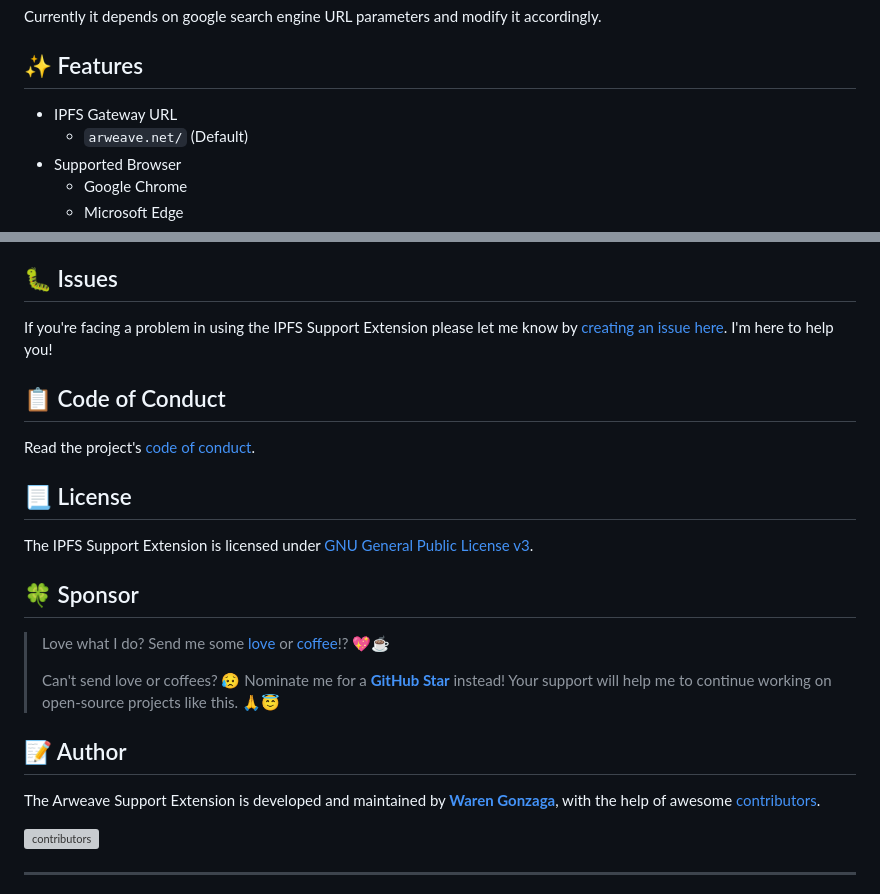
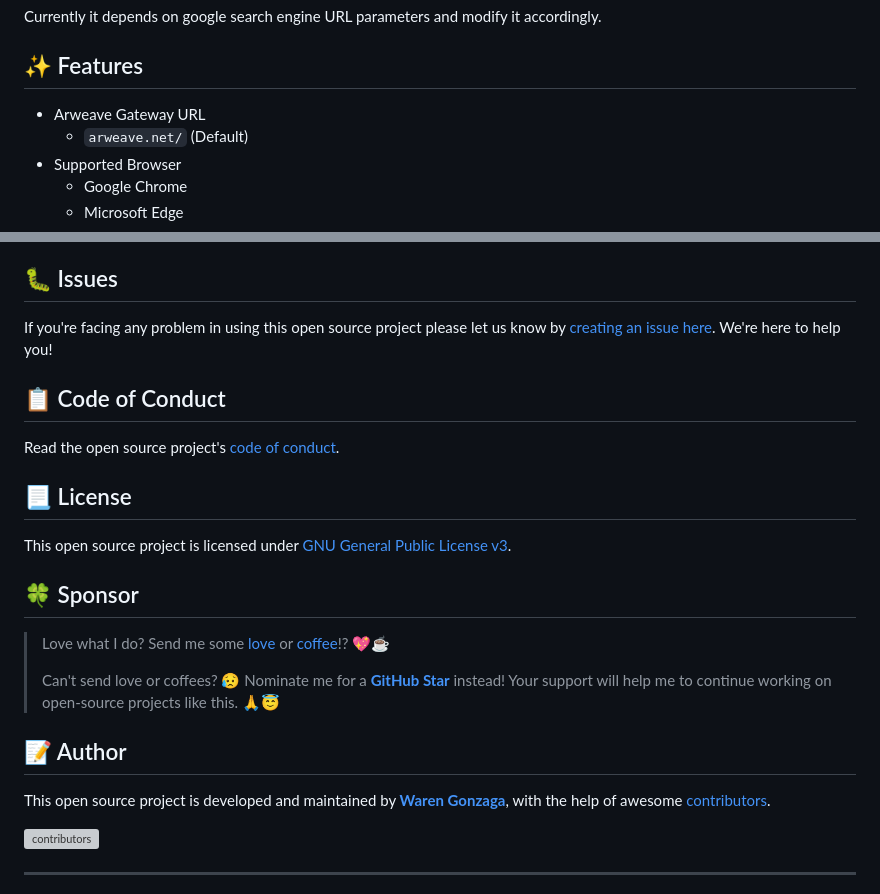
Before and after one commit to warengonzaga/arweave-support-extension, a Markdown page: README.md, 2 parts joined by grey strips. GitHub-like rendering; grey boxes are pictures that could not be loaded.

Commit message:
☕ chore: update readme

```diff
--- a/README.md
+++ b/README.md
@@ -24,7 +24,7 @@ Currently it depends on google search engine URL parameters and modify it accord
 
 ## ✨ Features
 
-- IPFS Gateway URL
+- Arweave Gateway URL
   - `arweave.net/` (Default)
 - Supported Browser
   - Google Chrome
@@ -41,15 +41,15 @@ Currently it depends on google search engine URL parameters and modify it accord
 
 ## 🐛 Issues
 
-If you're facing a problem in using the IPFS Support Extension please let me know by [creating an issue here](https://github.com/warengonzaga/arweave-support-extension/issues/new). I'm here to help you!
+If you're facing any problem in using this open source project please let us know by [creating an issue here](https://github.com/warengonzaga/arweave-support-extension/issues/new). We're here to help you!
 
 ## 📋 Code of Conduct
 
-Read the project's [code of conduct](./code_of_conduct.md).
+Read the open source project's [code of conduct](./code_of_conduct.md).
 
 ## 📃 License
 
-The IPFS Support Extension is licensed under [GNU General Public License v3](https://opensource.org/licenses/GPL-3.0).
+This open source project is licensed under [GNU General Public License v3](https://opensource.org/licenses/GPL-3.0).
 
 ## 🍀 Sponsor
 
@@ -60,7 +60,7 @@ The IPFS Support Extension is licensed under [GNU General Public License v3](htt
 
 ## 📝 Author
 
-The Arweave Support Extension is developed and maintained by **[Waren Gonzaga](https://github.com/warengonzaga)**, with the help of awesome [contributors](https://github.com/warengonzaga/arweave-support-extension/graphs/contributors).
+This open source project is developed and maintained by **[Waren Gonzaga](https://github.com/warengonzaga)**, with the help of awesome [contributors](https://github.com/warengonzaga/arweave-support-extension/graphs/contributors).
 
 [![contributors](https://contrib.rocks/image?repo=warengonzaga/arweave-support-extension)](https://github.com/warengonzaga/arweave-support-extension/graphs/contributors)
 
```
